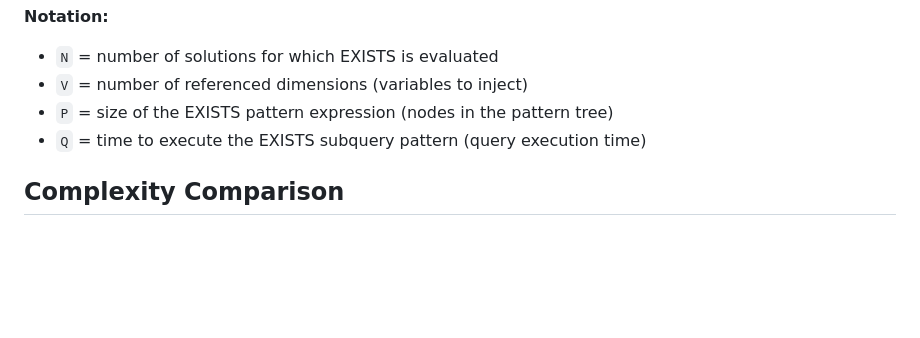
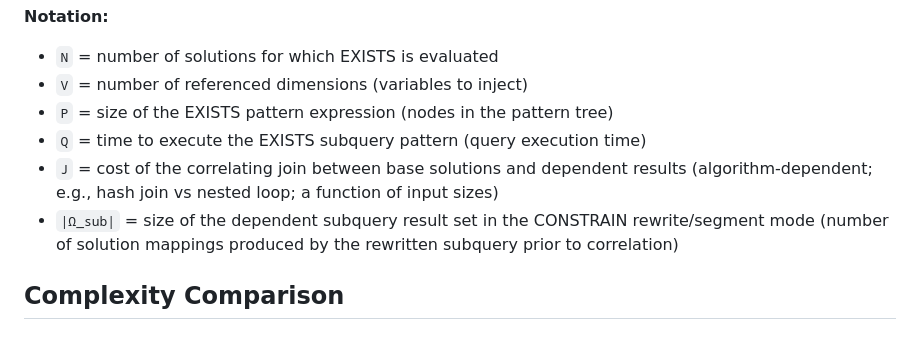
Before and after one commit to w3c/sparql-query, a Markdown page: discussion/comparisons/EXISTS_COMPLEXITY_ANALYSIS.md, the part around the change. Rendered like a GitHub page; blank space fills up the shorter version.

Commit message:
correct notation and extend definitions

```diff
--- a/discussion/comparisons/EXISTS_COMPLEXITY_ANALYSIS.md
+++ b/discussion/comparisons/EXISTS_COMPLEXITY_ANALYSIS.md
@@ -9,6 +9,8 @@ This document analyzes the **space and time complexity** differences between the
 - `V` = number of referenced dimensions (variables to inject)
 - `P` = size of the EXISTS pattern expression (nodes in the pattern tree)
 - `Q` = time to execute the EXISTS subquery pattern (query execution time)
+- `J` = cost of the correlating join between base solutions and dependent results (algorithm-dependent; e.g., hash join vs nested loop; a function of input sizes)
+- `|Ω_sub|` = size of the dependent subquery result set in the CONSTRAIN rewrite/segment mode (number of solution mappings produced by the rewritten subquery prior to correlation)
 
 ## Complexity Comparison
 
```
